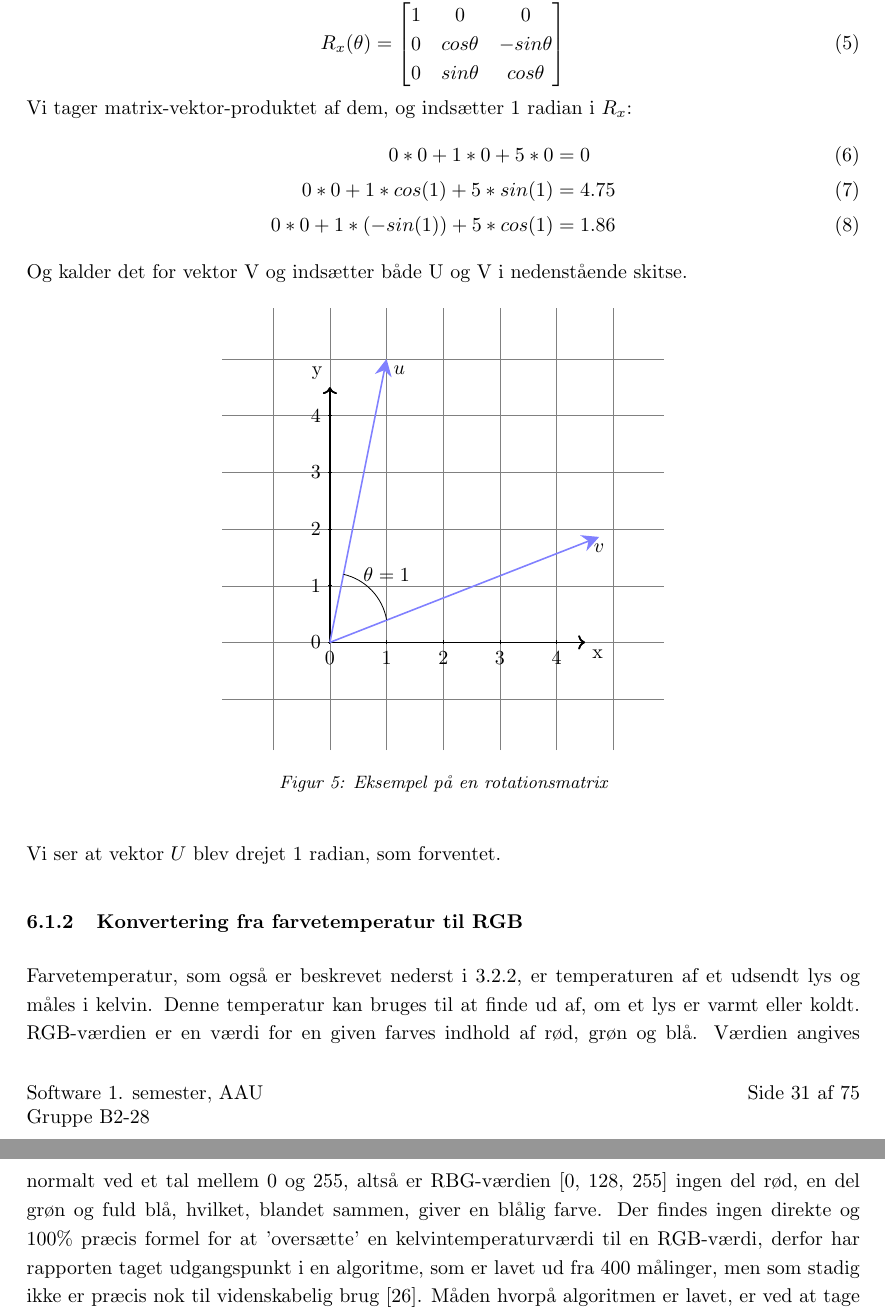
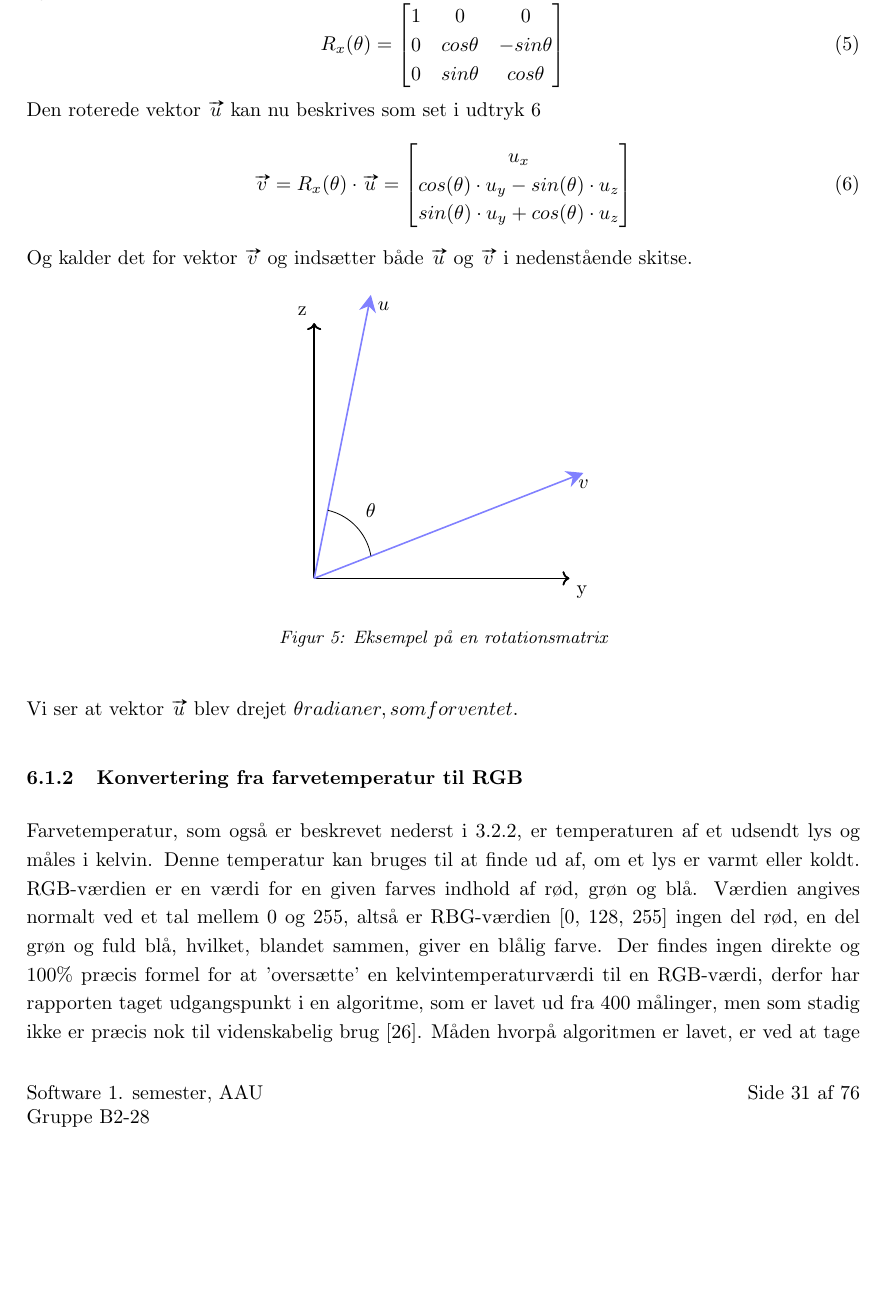
Before and after one commit to AAUSoftwareStudentGroup/P1-Raytracing, a LaTeX document (problem/main.tex, which reads problem/subsubsection/rotationsmatricer.tex): two parts of pages 33 and 34 of 77 before the commit and part of page 33 of 78 after it, the two joined at a grey line, cut so that both start at the same text, the shorter picture padded with empty space. Compiled offline with pdfLaTeX.

Commit message:
Fikser rotationsmatrice formler

```diff
--- a/problem/subsubsection/rotationsmatricer.tex
+++ b/problem/subsubsection/rotationsmatricer.tex
@@ -43,13 +43,16 @@ og rotationsvektor \begin{math}R_x\end{math}
     0 & sin \theta & cos \theta
   \end{bmatrix}
 \end{equation}
-Vi tager matrix-vektor-produktet af dem, og indsætter 1 radian i $R_x$:
-\begin{align}
-  0*0+1*0+5*0&=0\\
-  0*0+1*cos(1)+5*sin(1)&=4.75\\
-  0*0+1*(-sin(1))+5*cos(1)&=1.86
-\end{align}
-Og kalder det for vektor V og indsætter både U og V i nedenstående skitse.
+Den roterede vektor $\vv{u}$ kan nu beskrives som set i udtryk \ref{eq:rotation_x}
+\begin{equation}
+  \vv{v} = R_x(\theta) \cdot \vv{u} = \begin{bmatrix}
+    u_x \\
+    cos(\theta)   \cdot u_y - sin(\theta) \cdot u_z \\
+    sin(\theta) \cdot u_y + cos(\theta) \cdot u_z
+  \end{bmatrix}
+  \label{eq:rotation_x}
+\end{equation}
+Og kalder det for vektor $\vv{v}$ og indsætter både $\vv{u}$ og $\vv{v}$ i nedenstående skitse.
 \begin{figure}[H]
   \center
   \begin{tikzpicture}
@@ -57,22 +60,17 @@ Og kalder det for vektor V og indsætter både U og V i nedenstående skitse.
     \coordinate (u) at (1, 5) ;
     \coordinate (v) at (4.75, 1.86) ;
 
-    \draw[step=1cm,gray,very thin] (-1.9,-1.9) grid (5.9,5.9);
-    \foreach \x in {0,1,2,3,4}
-      \draw (\x cm,1pt) -- (\x cm,-1pt) node[anchor=north] {$\x$};
-    \foreach \y in {0,1,2,3,4}
-      \draw (1pt,\y cm) -- (-1pt,\y cm) node[anchor=east] {$\y$};
     \draw[thick,->] (O) -- (4.5,0);
     \draw[thick,->] (O) -- (0,4.5);
-    \draw[thick,->] (O) -- (4.5,0) node[anchor=north west] {x};
-    \draw[thick,->] (O) -- (0,4.5) node[anchor=south east] {y};
+    \draw[thick,->] (O) -- (4.5,0) node[anchor=north west] {y};
+    \draw[thick,->] (O) -- (0,4.5) node[anchor=south east] {z};
 
     \draw [blue!50, thick, -{Stealth[width=3mm, length=3mm]}] (O) -- (u);
     \draw [blue!50, thick, -{Stealth[width=3mm, length=3mm]}] (O) -- (v);
     \node [below right] at (u) {$u$};
     \node [below] at (v) {$v$};
     \draw (1, 0.4) arc (10:77:1);
-    \node[] at (1,1.2)  {$\theta = 1$};
+    \node[] at (1,1.2)  {$\theta$};
   \end{tikzpicture}
   % \includegraphics[width=12cm]{rotationsmatrix_eksempel.png}
   \caption{Eksempel på en rotationsmatrix}
@@ -82,4 +80,4 @@ Og kalder det for vektor V og indsætter både U og V i nedenstående skitse.
 % \begin{equation}
   % R=d/2*\pi/360=57,31/2*\pi/360\approx1
 % \end{equation}
-Vi ser at vektor $U$ blev drejet 1 radian, som forventet.
+Vi ser at vektor $\vv{u}$ blev drejet \theta radianer, som forventet.
```
Also changed, not shown: problem/subsubsection/kdtree.tex (+74 -0 lines), problem/subsubsection/rotationsmatricer.tex (6 more changed lines).
